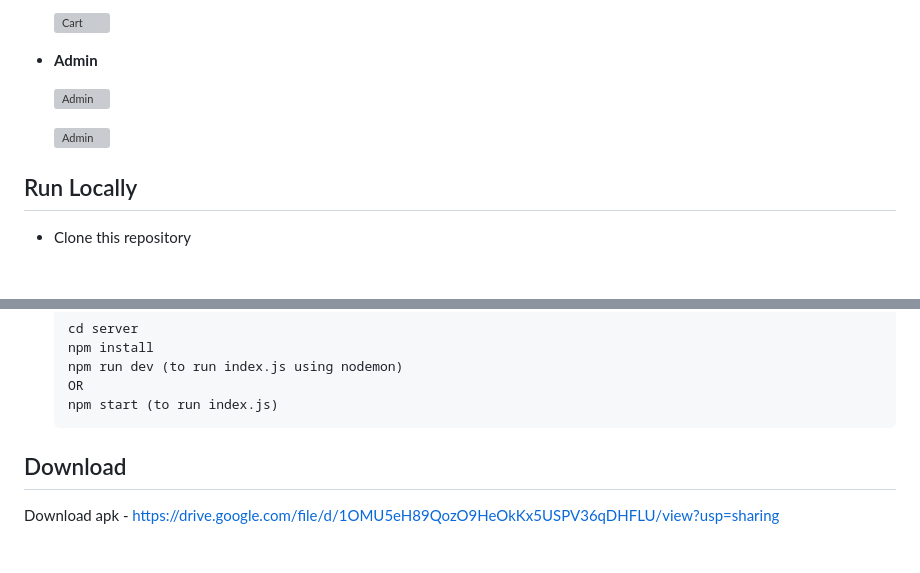
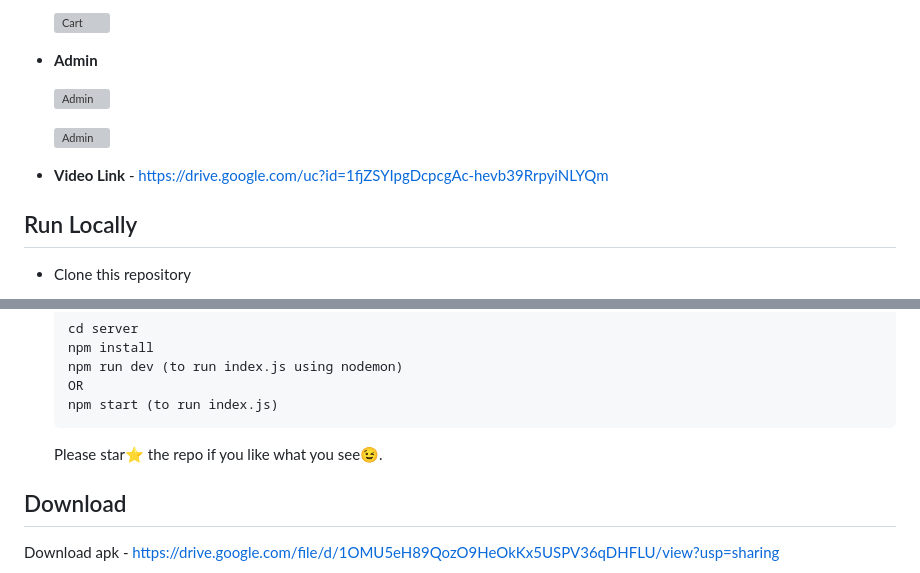
Before and after one commit to tejasbadone/flutterzon_provider, a Markdown page: README.md, 2 parts joined by grey strips. Drawn GitHub-style; blank space fills up the shorter version; grey boxes are pictures that could not be loaded.

````diff
--- a/README.md
+++ b/README.md
@@ -128,6 +128,8 @@ Flutterzon is a purpose-driven initiative, with the primary goal of creating an
 
   ![Admin](https://res.cloudinary.com/dthljz11q/image/upload/v1701802450/app%20screenshots/db8l8zwbbm7dtczsjquc.png)
 
+- **Video Link** - [https://drive.google.com/uc?id=1fjZSYIpgDcpcgAc-hevb39RrpyiNLYQm](https://drive.google.com/uc?id=1fjZSYIpgDcpcgAc-hevb39RrpyiNLYQm)
+
 ## Run Locally
 
 - Clone this repository
@@ -155,6 +157,7 @@ Flutterzon is a purpose-driven initiative, with the primary goal of creating an
   OR
   npm start (to run index.js)
   ```
+  Please star⭐ the repo if you like what you see😉.
 
 ## Download
 
````
Also changed, not shown: other parts of README.md (+90 -0 lines).
